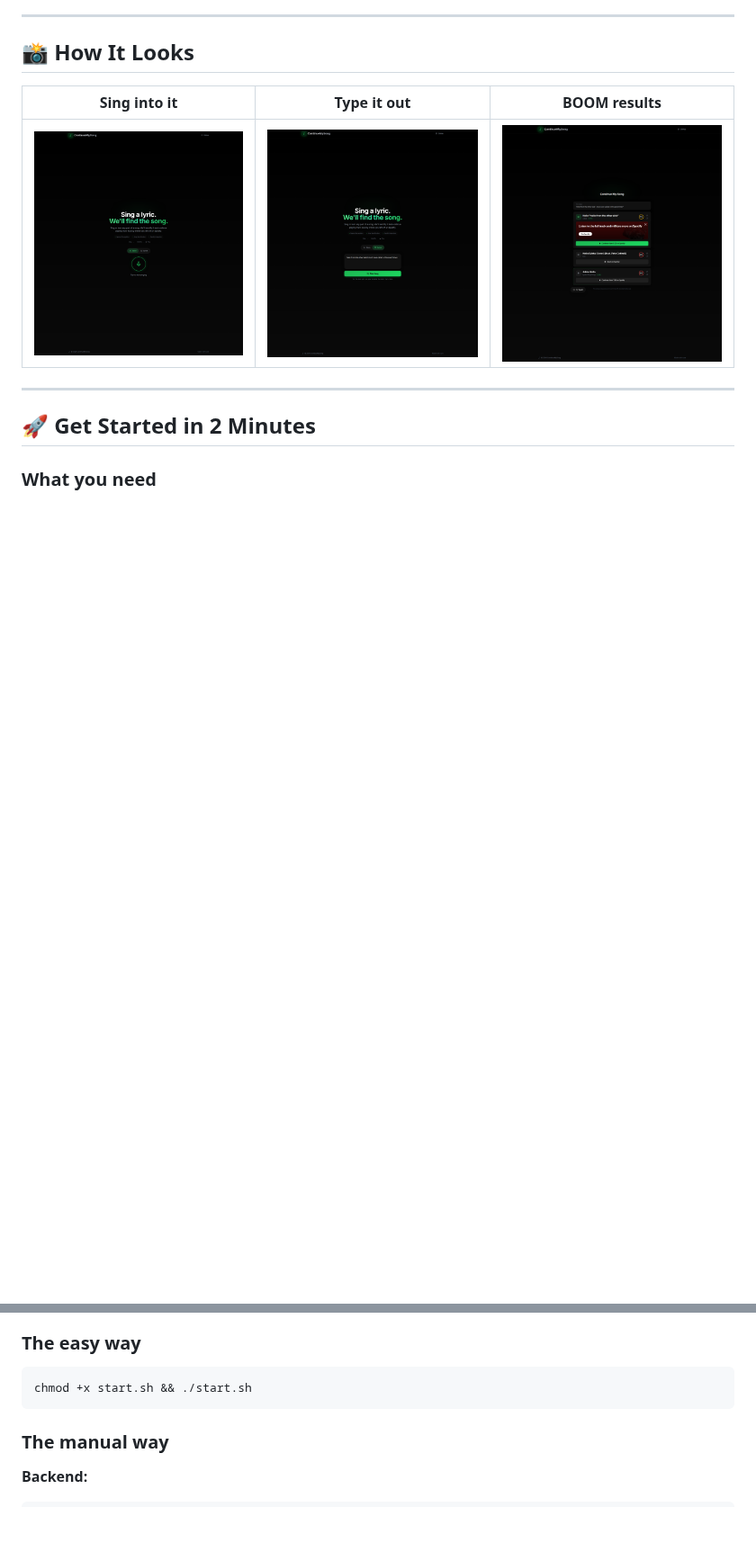
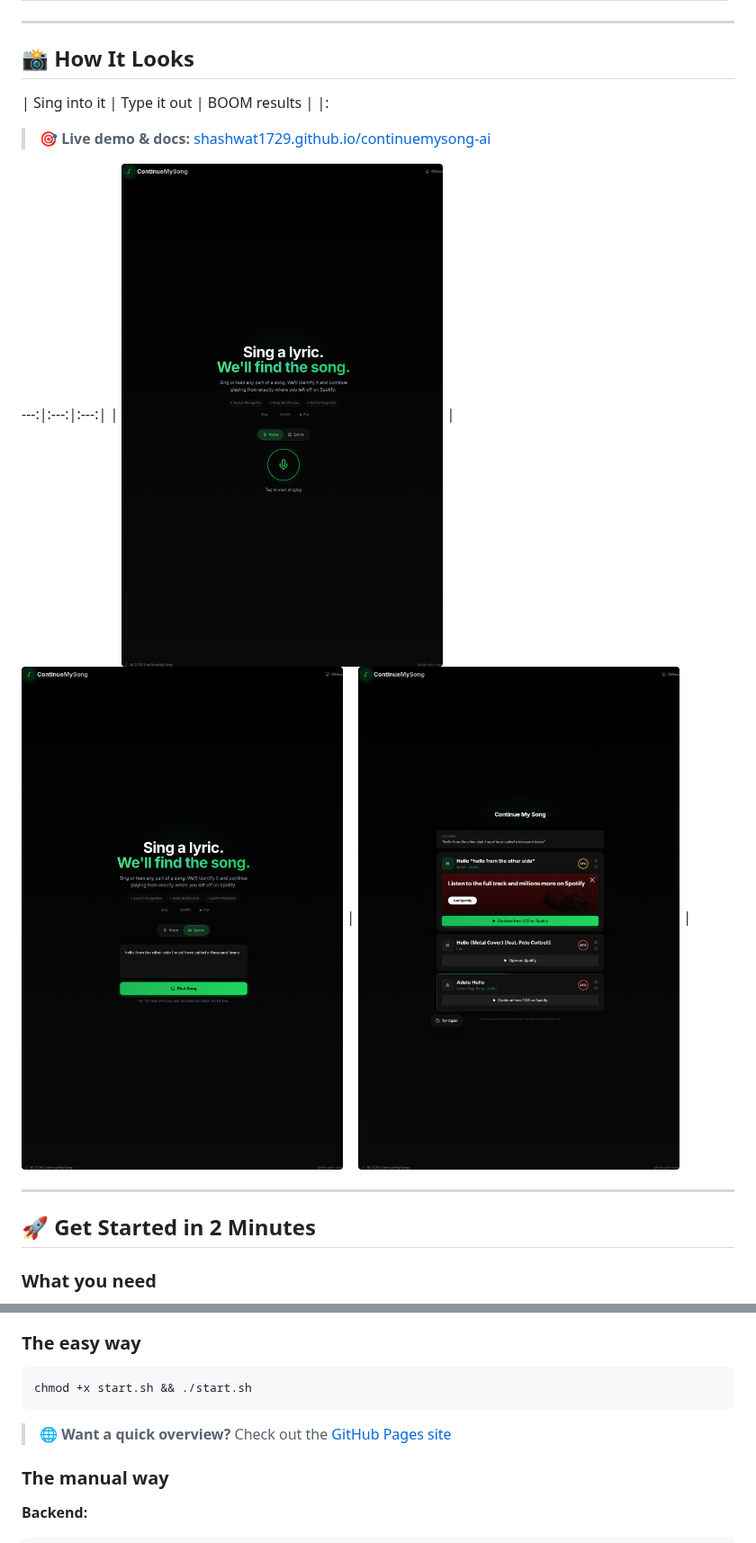
Before and after one commit to Shashwat1729/lyricspot, a Markdown page: README.md, 2 parts joined by grey strips. Shown at 90% size. Rendered like a GitHub page; pictures changed too: docs/screenshots/homepage.png, docs/screenshots/lyrics-input.png, docs/screenshots/results.png; blank space fills up the shorter version.

````diff
--- a/README.md
+++ b/README.md
@@ -38,7 +49,10 @@ No cloud nonsense. No paid APIs. Just pure open-source wizardry.
 ## 📸 How It Looks
 
 | Sing into it | Type it out | BOOM results |
-|:---:|:---:|:---:|
+|:
+> 🎯 **Live demo & docs:** [shashwat1729.github.io/continuemysong-ai](https://shashwat1729.github.io/continuemysong-ai/)
+
+---:|:---:|:---:|
 | ![Home](docs/screenshots/homepage.png) | ![Lyrics](docs/screenshots/lyrics-input.png) | ![Results](docs/screenshots/results.png) |
 
 ---
@@ -54,6 +68,9 @@ No cloud nonsense. No paid APIs. Just pure open-source wizardry.
 ```bash
 chmod +x start.sh && ./start.sh
 ```
+
+> 🌐 **Want a quick overview?** Check out the [GitHub Pages site](https://shashwat1729.github.io/continuemysong-ai/)
+
 
 ### The manual way
 
````
Also changed, not shown: other parts of README.md (+11 -0 lines).
